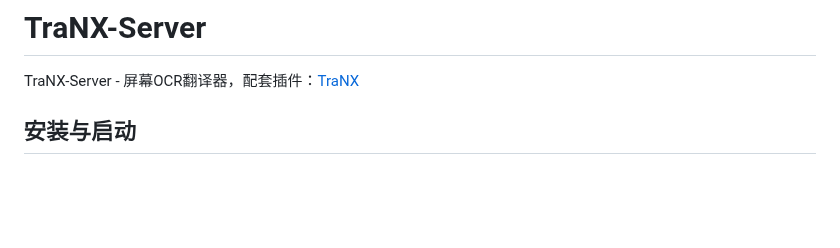
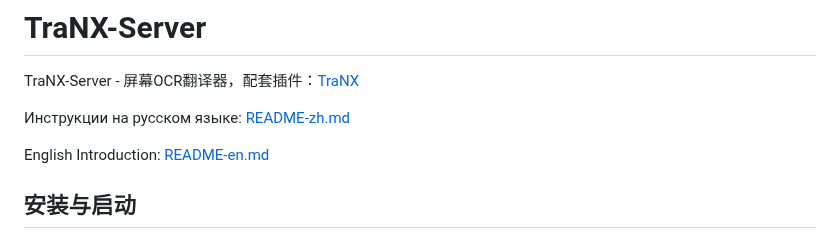
Before and after one commit to kawaii-flesh/TraNX-Server, a Markdown page: README-zh.md, the part around the change. GitHub-like rendering; blank space fills up the shorter version.

```diff
--- a/README-zh.md
+++ b/README-zh.md
@@ -1,6 +1,10 @@
 # TraNX-Server
 
 TraNX-Server - 屏幕OCR翻译器，配套插件：[TraNX](https://github.com/kawaii-flesh/TraNX)
+
+Инструкции на русском языке: [README-zh.md](README-zh.md)
+
+English Introduction: [README-en.md](README-en.md)
 
 ## 安装与启动
 
```
Also changed, not shown: README-en.md (+4 -0 lines), README.md (+5 -0 lines).
